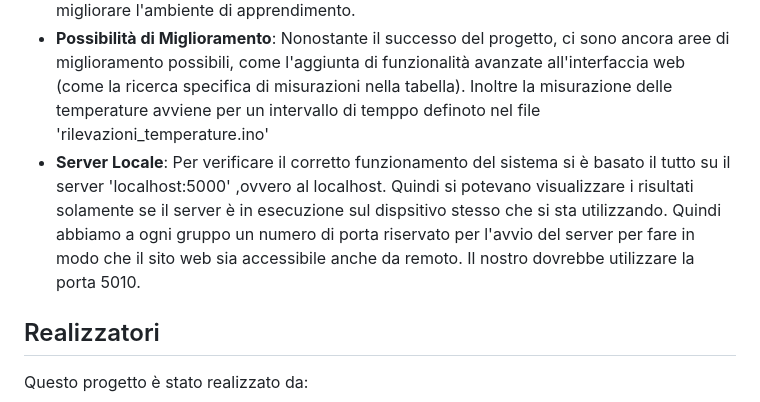
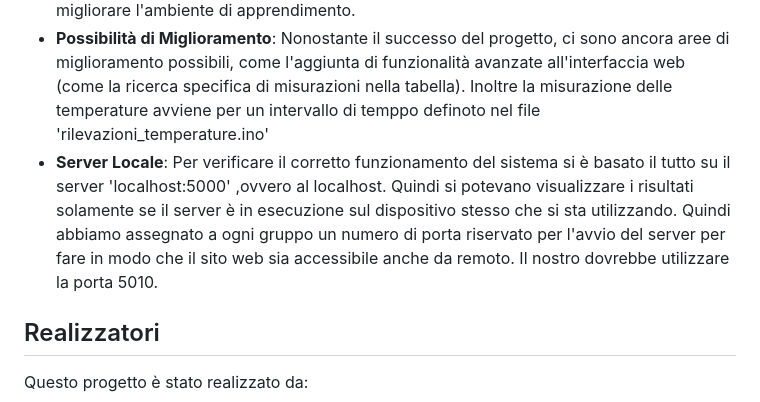
Before and after one commit to GabrieleDolcini/Progetto_temperatura, a Markdown page: README.md, the part around the change. Drawn GitHub-style.

Commit message:
Correzioni README.md

```diff
--- a/README.md
+++ b/README.md
@@ -70,7 +70,7 @@ Le principali conclusioni del progetto includono:
 - **Affidabilità del Sistema**: Il sistema implementato si è dimostrato affidabile nel rilevare e registrare le variazioni di temperatura all'interno delle aule scolastiche.
 - **Utilità dei Dati Raccolti**: I dati di temperatura raccolti possono essere utilizzati per valutare il comfort termico degli studenti e adottare eventuali misure correttive per migliorare l'ambiente di apprendimento.
 - **Possibilità di Miglioramento**: Nonostante il successo del progetto, ci sono ancora aree di miglioramento possibili, come l'aggiunta di funzionalità avanzate all'interfaccia web (come la ricerca specifica di misurazioni nella tabella). Inoltre la misurazione delle temperature avviene per un intervallo di temppo definoto nel file 'rilevazioni_temperature.ino'
-- **Server Locale**: Per verificare il corretto funzionamento del sistema si è basato il tutto su il server 'localhost:5000' ,ovvero al localhost. Quindi si potevano visualizzare i risultati solamente se il server è in esecuzione sul dispsitivo stesso che si sta utilizzando. Quindi abbiamo a ogni gruppo un numero di porta riservato per l'avvio del server per fare in modo che il sito web sia accessibile anche da remoto. Il nostro dovrebbe utilizzare la porta 5010.
+- **Server Locale**: Per verificare il corretto funzionamento del sistema si è basato il tutto su il server 'localhost:5000' ,ovvero al localhost. Quindi si potevano visualizzare i risultati solamente se il server è in esecuzione sul dispositivo stesso che si sta utilizzando. Quindi abbiamo assegnato a ogni gruppo un numero di porta riservato per l'avvio del server per fare in modo che il sito web sia accessibile anche da remoto. Il nostro dovrebbe utilizzare la porta 5010.
 
 ## Realizzatori
 
```
